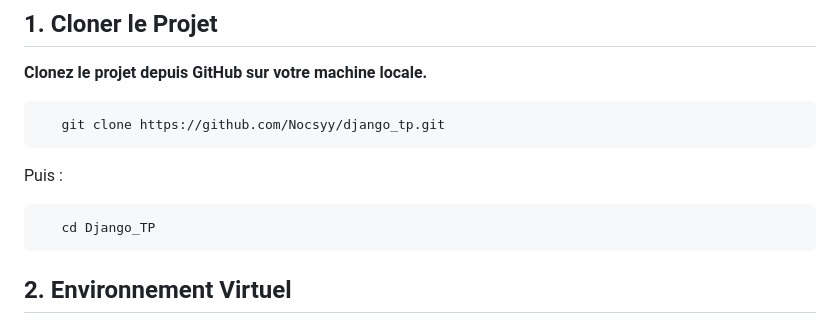
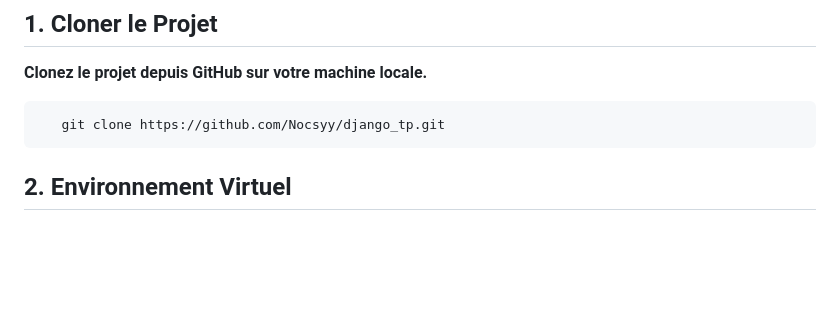
Before and after one commit to Nocsyy/django_tp, a Markdown page: README.md, the part around the change. GitHub-like rendering; blank space fills up the shorter version.

```diff
--- a/README.md
+++ b/README.md
@@ -52,9 +52,7 @@ Ce projet vise à fournir une solution complète et extensible pour les apiculte
 
 
        git clone https://github.com/Nocsyy/django_tp.git
-   Puis :
 
-       cd Django_TP
 
 ## 2. Environnement Virtuel
 
```
